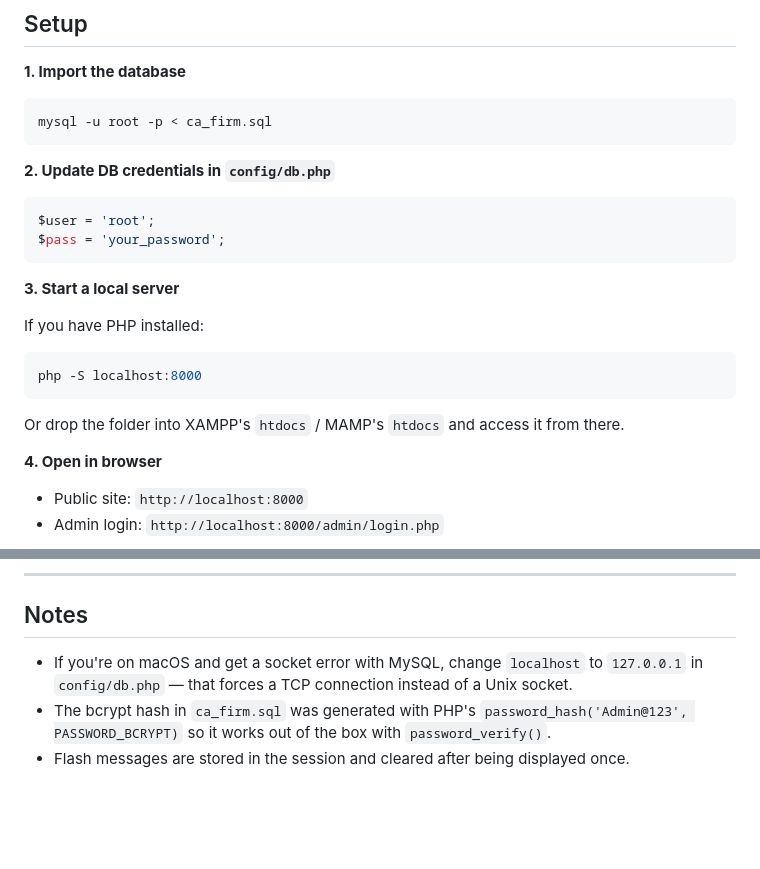
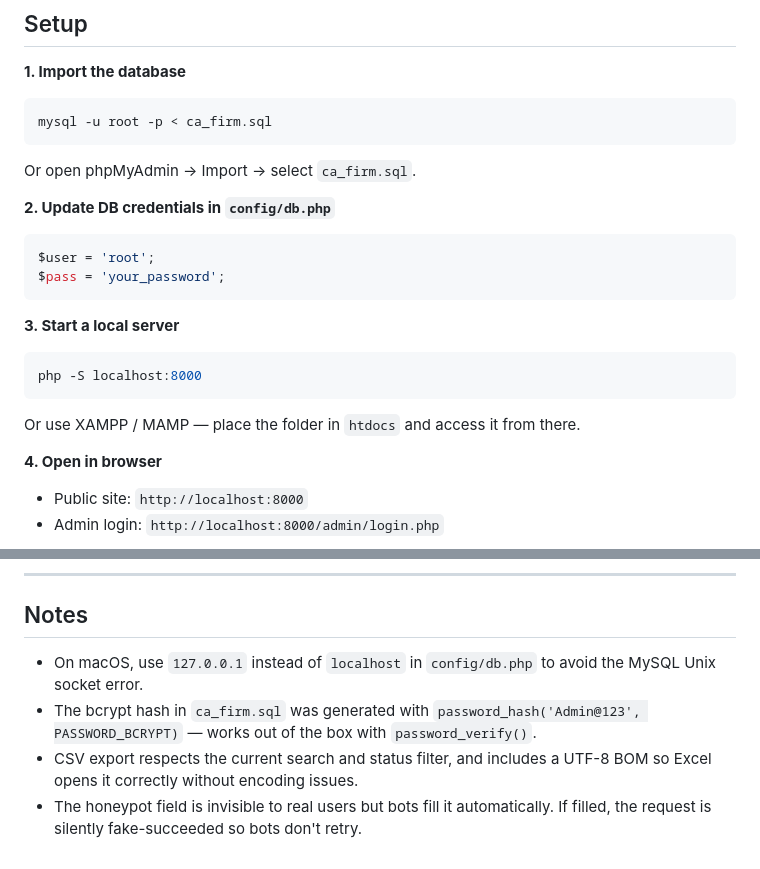
Before and after one commit to KartikMehra22/CA-Firm-CRM, a Markdown page: README.md, 2 parts joined by grey strips. Drawn GitHub-style; blank space fills up the shorter version.

````diff
--- a/README.md
+++ b/README.md
@@ -75,6 +86,8 @@ CA-Firm-CRM/
 mysql -u root -p < ca_firm.sql
 ```
 
+Or open phpMyAdmin → Import → select `ca_firm.sql`.
+
 **2. Update DB credentials in `config/db.php`**
 
 ```php
@@ -84,12 +97,11 @@ $pass = 'your_password';
 
 **3. Start a local server**
 
-If you have PHP installed:
 ```bash
 php -S localhost:8000
 ```
 
-Or drop the folder into XAMPP's `htdocs` / MAMP's `htdocs` and access it from there.
+Or use XAMPP / MAMP — place the folder in `htdocs` and access it from there.
 
 **4. Open in browser**
 
@@ -109,6 +121,7 @@ Password: Admin@123
 
 ## Notes
 
-- If you're on macOS and get a socket error with MySQL, change `localhost` to `127.0.0.1` in `config/db.php` — that forces a TCP connection instead of a Unix socket.
-- The bcrypt hash in `ca_firm.sql` was generated with PHP's `password_hash('Admin@123', PASSWORD_BCRYPT)` so it works out of the box with `password_verify()`.
-- Flash messages are stored in the session and cleared after being displayed once.
+- On macOS, use `127.0.0.1` instead of `localhost` in `config/db.php` to avoid the MySQL Unix socket error.
+- The bcrypt hash in `ca_firm.sql` was generated with `password_hash('Admin@123', PASSWORD_BCRYPT)` — works out of the box with `password_verify()`.
+- CSV export respects the current search and status filter, and includes a UTF-8 BOM so Excel opens it correctly without encoding issues.
+- The honeypot field is invisible to real users but bots fill it automatically. If filled, the request is silently fake-succeeded so bots don't retry.
````
Also changed, not shown: other parts of README.md (+29 -18 lines).
